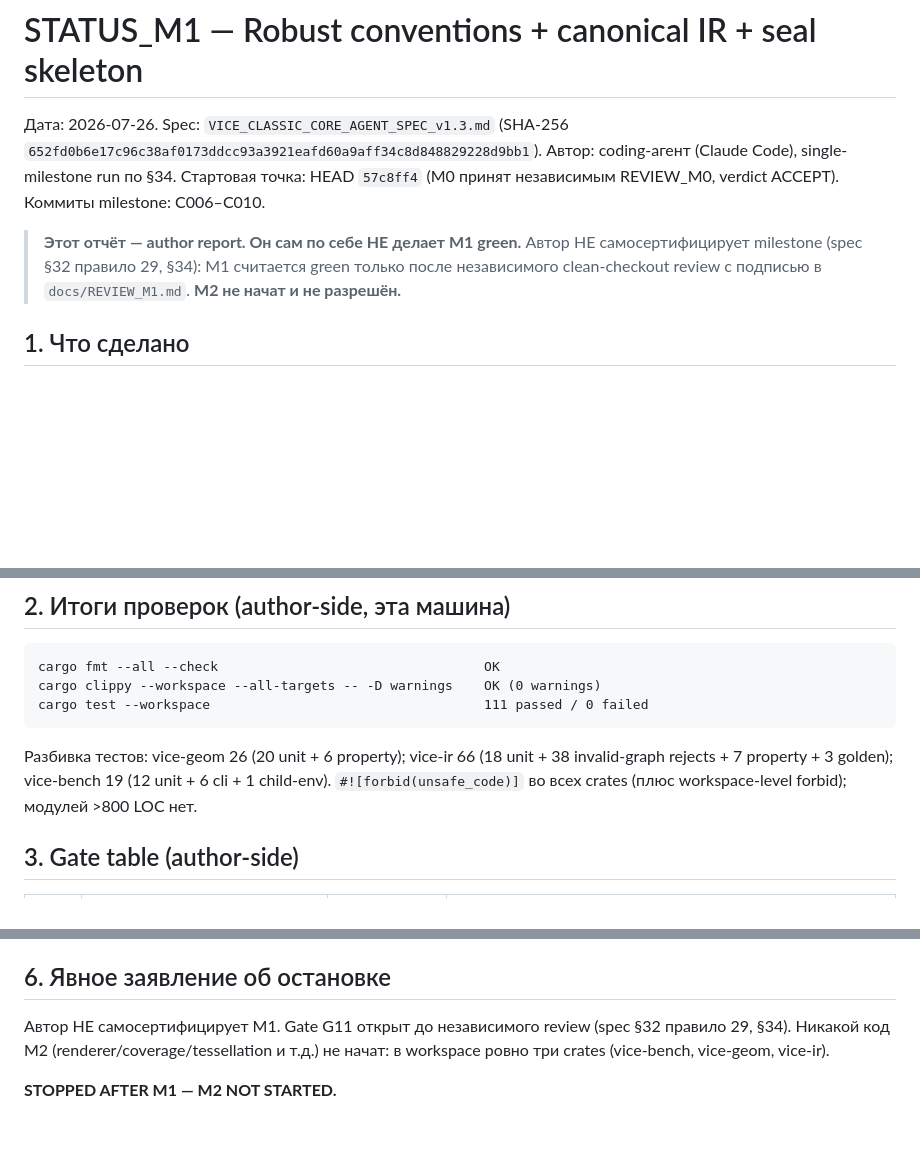
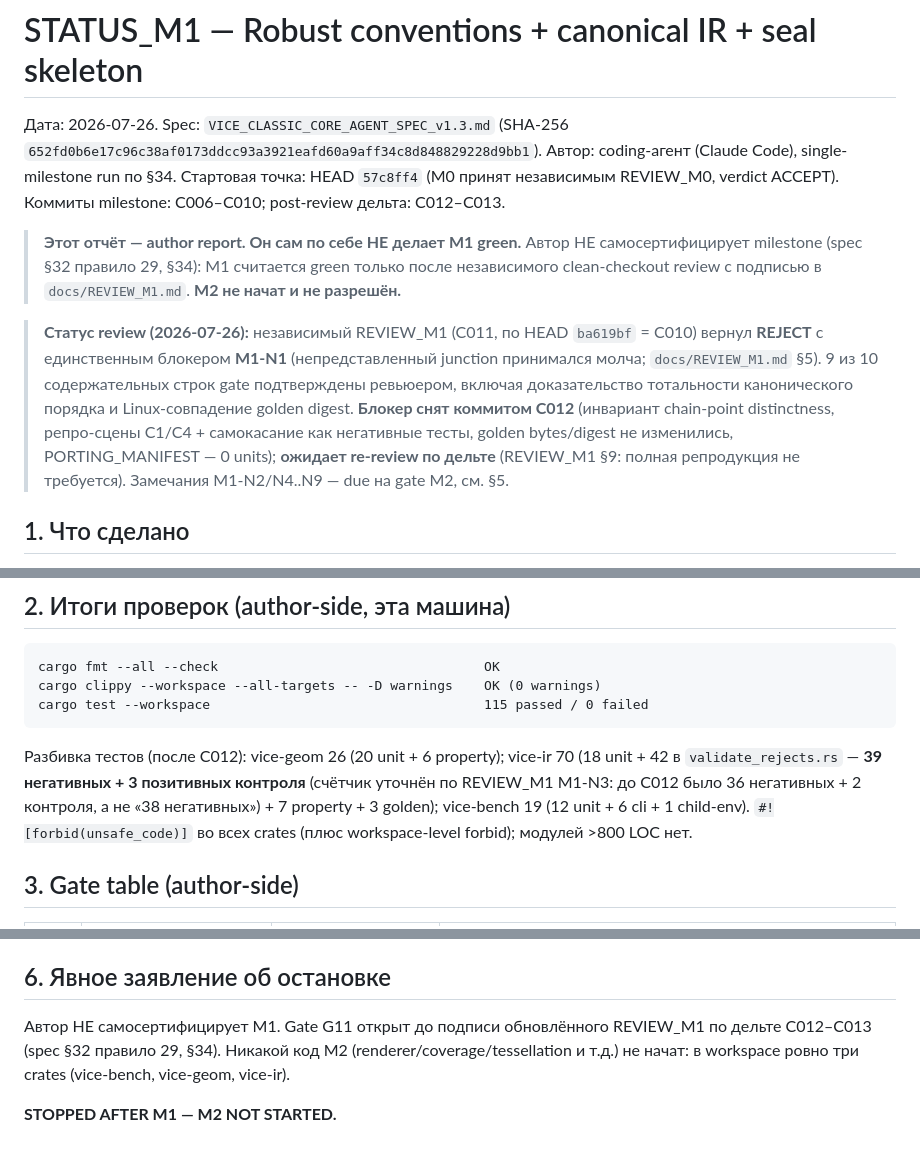
Before and after one commit to lomatoq/vice-classic, a Markdown page: docs/STATUS_M1.md, 3 parts joined by grey strips. Drawn GitHub-style; blank space fills up the shorter version.

````diff
--- a/docs/STATUS_M1.md
+++ b/docs/STATUS_M1.md
@@ -5,12 +5,23 @@ Spec: `VICE_CLASSIC_CORE_AGENT_SPEC_v1.3.md`
 (SHA-256 `652fd0b6e17c96c38af0173ddcc93a3921eafd60a9aff34c8d848829228d9bb1`).
 Автор: coding-агент (Claude Code), single-milestone run по §34.
 Стартовая точка: HEAD `57c8ff4` (M0 принят независимым REVIEW_M0, verdict
-ACCEPT). Коммиты milestone: C006–C010.
+ACCEPT). Коммиты milestone: C006–C010; post-review дельта: C012–C013.
 
 > **Этот отчёт — author report. Он сам по себе НЕ делает M1 green.**
 > Автор НЕ самосертифицирует milestone (spec §32 правило 29, §34): M1
 > считается green только после независимого clean-checkout review с
 > подписью в `docs/REVIEW_M1.md`. **M2 не начат и не разрешён.**
+
+> **Статус review (2026-07-26):** независимый REVIEW_M1 (C011, по HEAD
+> `ba619bf` = C010) вернул **REJECT** с единственным блокером **M1-N1**
+> (непредставленный junction принимался молча; `docs/REVIEW_M1.md` §5).
+> 9 из 10 содержательных строк gate подтверждены ревьюером, включая
+> доказательство тотальности канонического порядка и Linux-совпадение
+> golden digest. **Блокер снят коммитом C012** (инвариант chain-point
+> distinctness, репро-сцены C1/C4 + самокасание как негативные тесты,
+> golden bytes/digest не изменились, PORTING_MANIFEST — 0 units);
+> **ожидает re-review по дельте** (REVIEW_M1 §9: полная репродукция не
+> требуется). Замечания M1-N2/N4..N9 — due на gate M2, см. §5.
 
 ## 1. Что сделано
 
@@ -85,13 +96,15 @@ ACCEPT). Коммиты milestone: C006–C010.
 ```text
 cargo fmt --all --check                                  OK
 cargo clippy --workspace --all-targets -- -D warnings    OK (0 warnings)
-cargo test --workspace                                   111 passed / 0 failed
+cargo test --workspace                                   115 passed / 0 failed
 ```
 
-Разбивка тестов: vice-geom 26 (20 unit + 6 property); vice-ir 66
-(18 unit + 38 invalid-graph rejects + 7 property + 3 golden); vice-bench
-19 (12 unit + 6 cli + 1 child-env). `#![forbid(unsafe_code)]` во всех
-crates (плюс workspace-level forbid); модулей >800 LOC нет.
+Разбивка тестов (после C012): vice-geom 26 (20 unit + 6 property);
+vice-ir 70 (18 unit + 42 в `validate_rejects.rs` — **39 негативных +
+3 позитивных контроля** (счётчик уточнён по REVIEW_M1 M1-N3: до C012 было
+36 негативных + 2 контроля, а не «38 негативных») + 7 property + 3 golden);
+vice-bench 19 (12 unit + 6 cli + 1 child-env). `#![forbid(unsafe_code)]`
+во всех crates (плюс workspace-level forbid); модулей >800 LOC нет.
 
 ## 3. Gate table (author-side)
 
@@ -157,9 +194,9 @@ crates (плюс workspace-level forbid); модулей >800 LOC нет.
 
 ## 6. Явное заявление об остановке
 
-Автор НЕ самосертифицирует M1. Gate G11 открыт до независимого review
-(spec §32 правило 29, §34). Никакой код M2 (renderer/coverage/tessellation
-и т.д.) не начат: в workspace ровно три crates (vice-bench, vice-geom,
-vice-ir).
+Автор НЕ самосертифицирует M1. Gate G11 открыт до подписи обновлённого
+REVIEW_M1 по дельте C012–C013 (spec §32 правило 29, §34). Никакой код M2
+(renderer/coverage/tessellation и т.д.) не начат: в workspace ровно три
+crates (vice-bench, vice-geom, vice-ir).
 
 **STOPPED AFTER M1 — M2 NOT STARTED.**
````
Also changed, not shown: other parts of docs/STATUS_M1.md (+43 -19 lines), THIRD_PARTY_NOTICES.md (+1 -1 lines).
